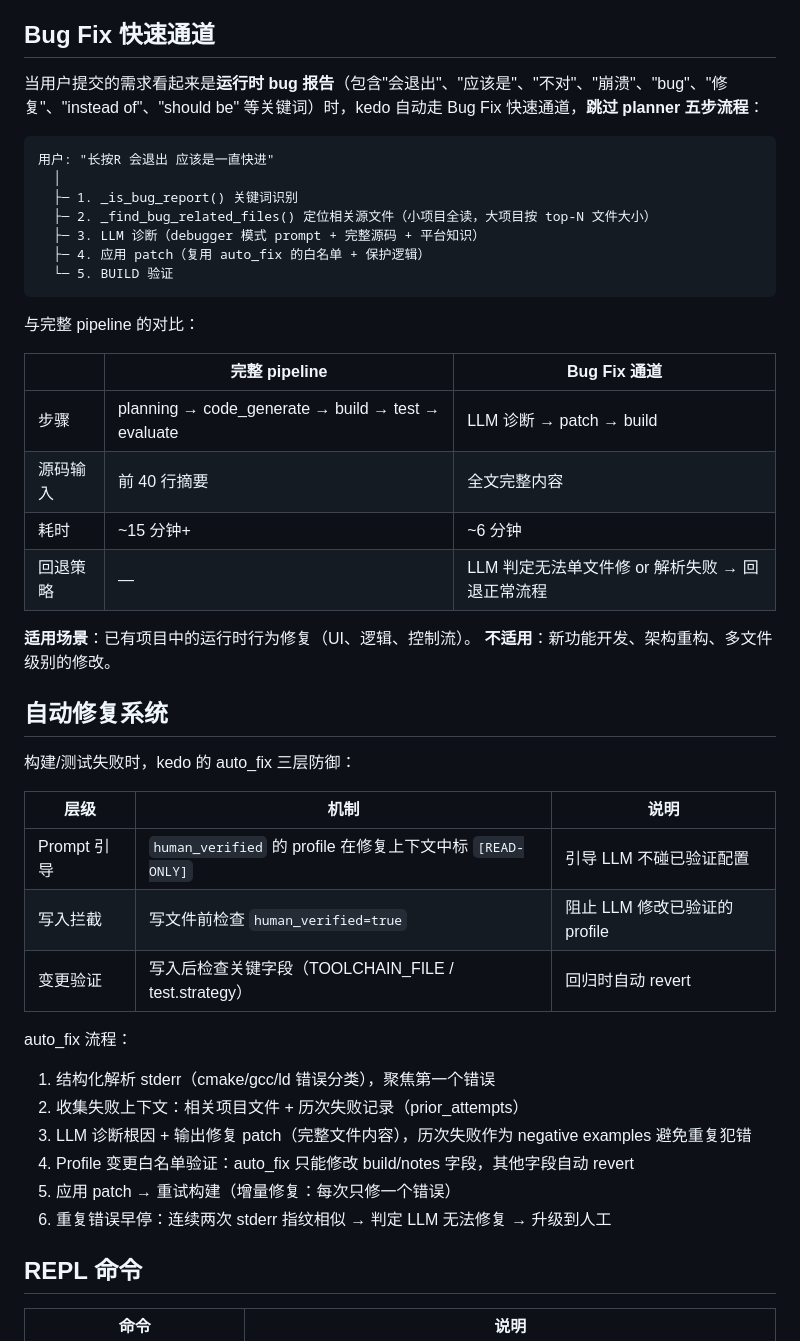
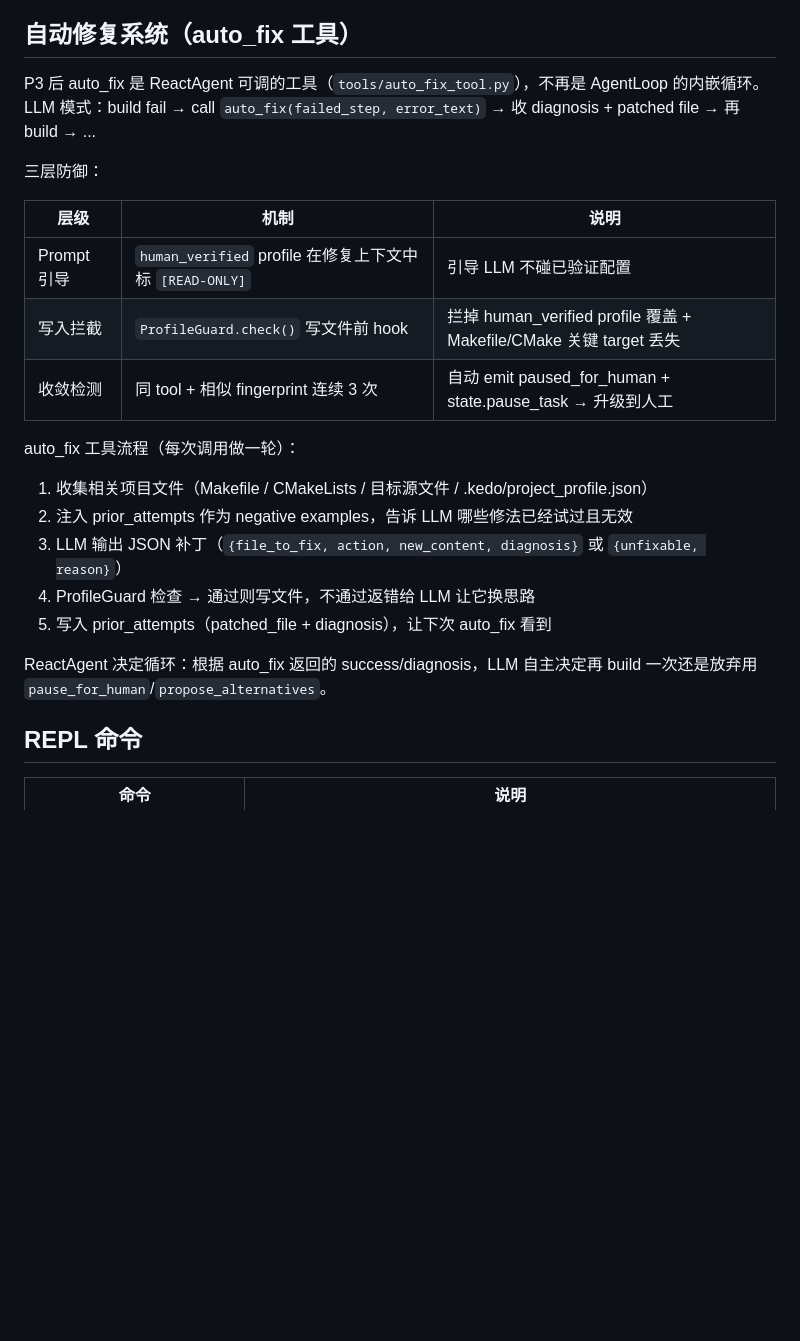
Before and after one commit to maorin/kedo, a Markdown page: README.md, the part around one of its changes. Rendered like a GitHub page; blank space fills up the shorter version.

````diff
--- a/README.md
+++ b/README.md
@@ -182,49 +188,26 @@ kedo 为每个项目自动生成 `.kedo/project_profile.json`：
 - **human_verified 保护**：标记后 auto_fix 不可修改，防止 LLM "简化"掉关键构建参数
 - **环境变量探测**：`apply_required_env` 在构建前自动探测并设置 DEVKITPRO 等变量
 
-## Bug Fix 快速通道
+## 自动修复系统（auto_fix 工具）
 
-当用户提交的需求看起来是**运行时 bug 报告**（包含"会退出"、"应该是"、"不对"、"崩溃"、"bug"、"修复"、"instead of"、"should be" 等关键词）时，kedo 自动走 Bug Fix 快速通道，**跳过 planner 五步流程**：
+P3 后 auto_fix 是 ReactAgent 可调的工具（`tools/auto_fix_tool.py`），不再是 AgentLoop 的内嵌循环。LLM 模式：build fail → call `auto_fix(failed_step, error_text)` → 收 diagnosis + patched file → 再 build → ...
 
-```
-用户: "长按R 会退出 应该是一直快进"
-  │
-  ├─ 1. _is_bug_report() 关键词识别
-  ├─ 2. _find_bug_related_files() 定位相关源文件（小项目全读，大项目按 top-N 文件大小）
-  ├─ 3. LLM 诊断（debugger 模式 prompt + 完整源码 + 平台知识）
-  ├─ 4. 应用 patch（复用 auto_fix 的白名单 + 保护逻辑）
-  └─ 5. BUILD 验证
-```
-
-与完整 pipeline 的对比：
-
-| | 完整 pipeline | Bug Fix 通道 |
-|---|---|---|
-| 步骤 | planning → code_generate → build → test → evaluate | LLM 诊断 → patch → build |
-| 源码输入 | 前 40 行摘要 | 全文完整内容 |
-| 耗时 | ~15 分钟+ | ~6 分钟 |
-| 回退策略 | — | LLM 判定无法单文件修 or 解析失败 → 回退正常流程 |
-
-**适用场景**：已有项目中的运行时行为修复（UI、逻辑、控制流）。
-**不适用**：新功能开发、架构重构、多文件级别的修改。
-
-## 自动修复系统
-
-构建/测试失败时，kedo 的 auto_fix 三层防御：
+三层防御：
 
 | 层级 | 机制 | 说明 |
 |------|------|------|
-| Prompt 引导 | `human_verified` 的 profile 在修复上下文中标 `[READ-ONLY]` | 引导 LLM 不碰已验证配置 |
-| 写入拦截 | 写文件前检查 `human_verified=true` | 阻止 LLM 修改已验证的 profile |
-| 变更验证 | 写入后检查关键字段（TOOLCHAIN_FILE / test.strategy） | 回归时自动 revert |
+| Prompt 引导 | `human_verified` profile 在修复上下文中标 `[READ-ONLY]` | 引导 LLM 不碰已验证配置 |
+| 写入拦截 | `ProfileGuard.check()` 写文件前 hook | 拦掉 human_verified profile 覆盖 + Makefile/CMake 关键 target 丢失 |
+| 收敛检测 | 同 tool + 相似 fingerprint 连续 3 次 | 自动 emit paused_for_human + state.pause_task → 升级到人工 |
 
-auto_fix 流程：
-1. 结构化解析 stderr（cmake/gcc/ld 错误分类），聚焦第一个错误
-2. 收集失败上下文：相关项目文件 + 历次失败记录（prior_attempts）
-3. LLM 诊断根因 + 输出修复 patch（完整文件内容），历次失败作为 negative examples 避免重复犯错
-4. Profile 变更白名单验证：auto_fix 只能修改 build/notes 字段，其他字段自动 revert
-5. 应用 patch → 重试构建（增量修复：每次只修一个错误）
-6. 重复错误早停：连续两次 stderr 指纹相似 → 判定 LLM 无法修复 → 升级到人工
+auto_fix 工具流程（每次调用做一轮）：
+1. 收集相关项目文件（Makefile / CMakeLists / 目标源文件 / .kedo/project_profile.json）
+2. 注入 prior_attempts 作为 negative examples，告诉 LLM 哪些修法已经试过且无效
+3. LLM 输出 JSON 补丁（`{file_to_fix, action, new_content, diagnosis}` 或 `{unfixable, reason}`）
+4. ProfileGuard 检查 → 通过则写文件，不通过返错给 LLM 让它换思路
+5. 写入 prior_attempts（patched_file + diagnosis），让下次 auto_fix 看到
+
+ReactAgent 决定循环：根据 auto_fix 返回的 success/diagnosis，LLM 自主决定再 build 一次还是放弃用 `pause_for_human`/`propose_alternatives`。
 
 ## REPL 命令
 
````
Also changed, not shown: other parts of README.md (+64 -26 lines).
